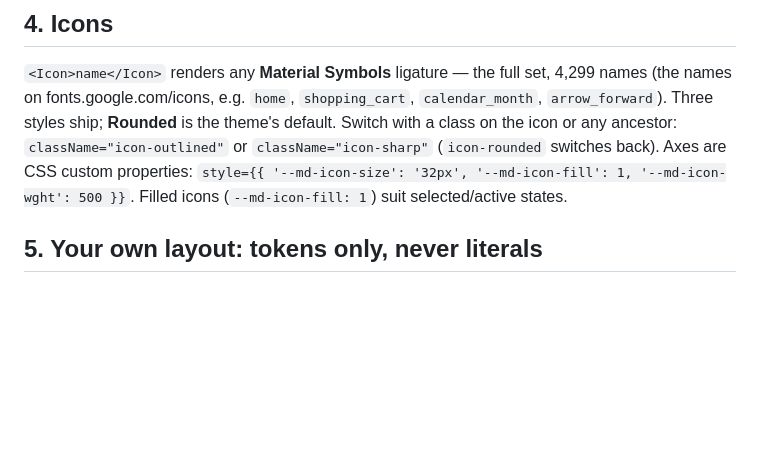
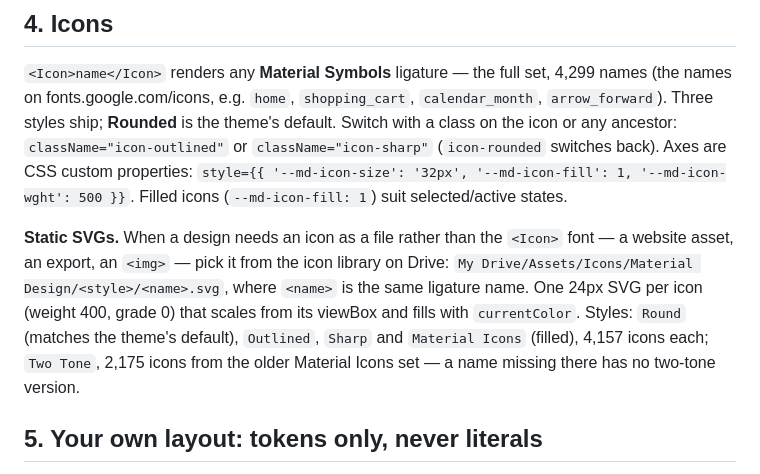
Before and after one commit to MindmatterSolutions/material3-design-system, a Markdown page: .design-sync/conventions.md, the part around the change. GitHub-like rendering; blank space fills up the shorter version.

```diff
--- a/.design-sync/conventions.md
+++ b/.design-sync/conventions.md
@@ -37,6 +37,8 @@ seed — while the status colours keep their meaning.
 
 `<Icon>name</Icon>` renders any **Material Symbols** ligature — the full set, 4,299 names (the names on fonts.google.com/icons, e.g. `home`, `shopping_cart`, `calendar_month`, `arrow_forward`). Three styles ship; **Rounded** is the theme's default. Switch with a class on the icon or any ancestor: `className="icon-outlined"` or `className="icon-sharp"` (`icon-rounded` switches back). Axes are CSS custom properties: `style={{ '--md-icon-size': '32px', '--md-icon-fill': 1, '--md-icon-wght': 500 }}`. Filled icons (`--md-icon-fill: 1`) suit selected/active states.
 
+**Static SVGs.** When a design needs an icon as a file rather than the `<Icon>` font — a website asset, an export, an `<img>` — pick it from the icon library on Drive: `My Drive/Assets/Icons/Material Design/<style>/<name>.svg`, where `<name>` is the same ligature name. One 24px SVG per icon (weight 400, grade 0) that scales from its viewBox and fills with `currentColor`. Styles: `Round` (matches the theme's default), `Outlined`, `Sharp` and `Material Icons` (filled), 4,157 icons each; `Two Tone`, 2,175 icons from the older Material Icons set — a name missing there has no two-tone version.
+
 ## 5. Your own layout: tokens only, never literals
 
 Colour roles: `var(--md-sys-color-surface)`, `--md-sys-color-surface-container-low|-container|-container-high|-container-highest`, `--md-sys-color-on-surface`, `--md-sys-color-on-surface-variant`, `--md-sys-color-outline-variant`, `--md-sys-color-primary`, `--md-sys-color-primary-container`, `--md-sys-color-on-primary-container`, `--md-sys-color-tertiary`. Semantic aliases: `--surface-card`, `--text-primary`, `--text-secondary`, `--border-default`, `--accent-primary`.
```
Also changed, not shown: README.md (+5 -0 lines).
